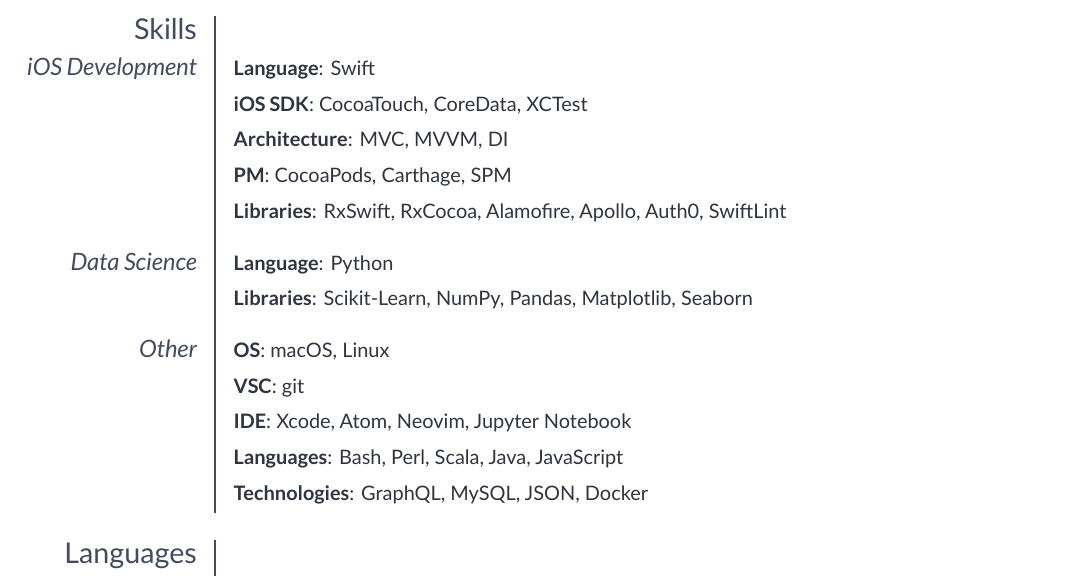
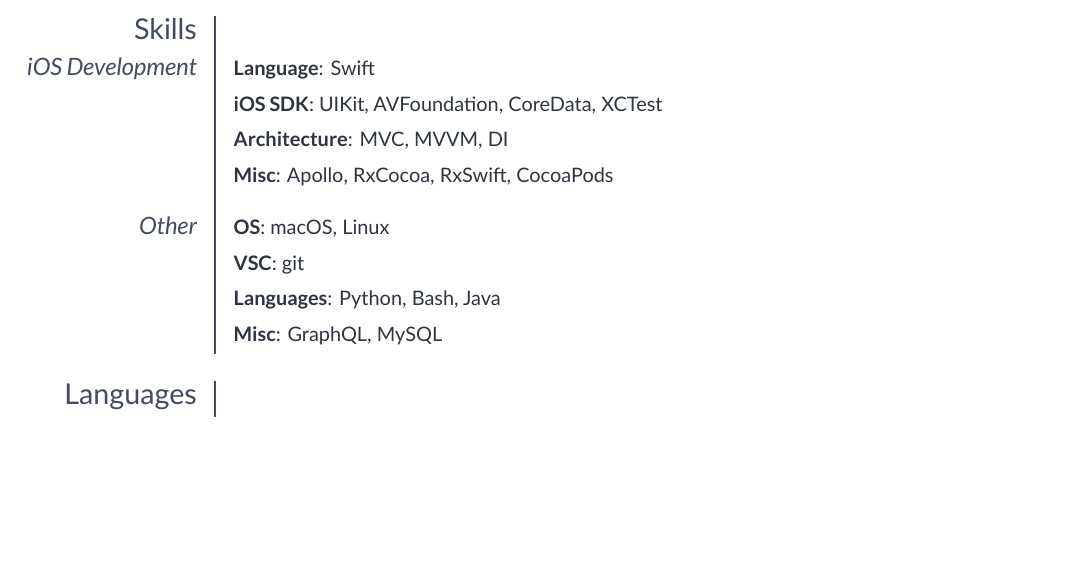
Before and after one commit to witekbobrowski/cv, a LaTeX CV (witekbobrowski-cv.tex, which reads sections/skills.tex): part of the page, cut so that both start at the same text, the shorter picture padded with empty space. The pictures show the PDF file witekbobrowski-cv.pdf that the author committed with the source.

Commit message:
Update skills section.

```diff
--- a/sections/skills.tex
+++ b/sections/skills.tex
@@ -2,18 +2,19 @@
 
 \subsection{iOS Development}
 \cvline{Language}{Swift}
-\cvline{iOS SDK}{CocoaTouch, CoreData, XCTest}
+\cvline{iOS SDK}{UIKit, AVFoundation, CoreData, XCTest}
 \cvline{Architecture}{MVC, MVVM, DI}
-\cvline{PM}{CocoaPods, Carthage, SPM}
-\cvline{Libraries}{RxSwift, RxCocoa, Alamofire, Apollo, Auth0, SwiftLint}
+\cvline{Misc}{Apollo, RxCocoa, RxSwift, CocoaPods}
 
-\subsection{Data Science}
-\cvline{Language}{Python}
-\cvline{Libraries}{Scikit-Learn, NumPy, Pandas, Matplotlib, Seaborn}
+% TODO: Uncomment when feel confident with mentioning
+%
+% \subsection{Data Science}
+% \cvline{Language}{Python}
+% \cvline{Libraries}{Scikit-Learn, NumPy, Pandas, Matplotlib, Seaborn}
+%
 
 \subsection{Other}
 \cvline{OS}{macOS, Linux}
 \cvline{VSC}{git}
-\cvline{IDE}{Xcode, Atom, Neovim, Jupyter Notebook}
-\cvline{Languages}{Bash, Perl, Scala, Java, JavaScript}
-\cvline{Technologies}{GraphQL, MySQL, JSON, Docker}
+\cvline{Languages}{Python, Bash, Java}
+\cvline{Misc}{GraphQL, MySQL}
```
Also changed, not shown: witekbobrowski-cv.pdf.
